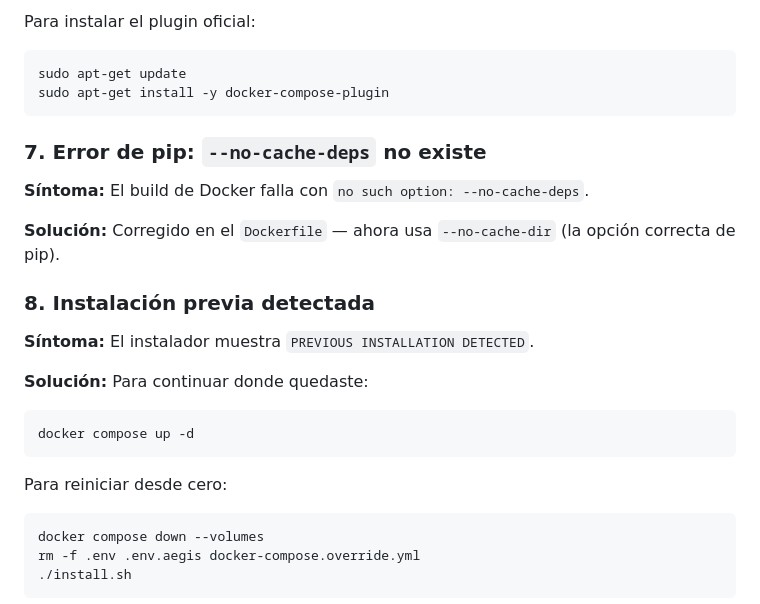
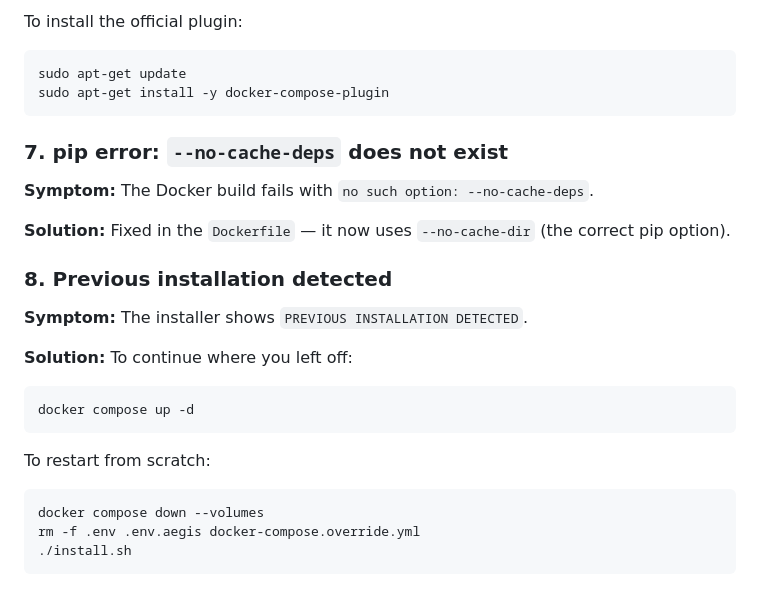
Before and after one commit to itsmlab/aegis-itsm-agent, a Markdown page: README.md, the part around one of its changes. Drawn GitHub-style.

````diff
--- a/README.md
+++ b/README.md
@@ -279,26 +279,26 @@ docker-compose --env-file .env up -d
 
-Para instalar el plugin oficial:
+To install the official plugin:
 ```bash
 sudo apt-get update
 sudo apt-get install -y docker-compose-plugin
 ```
 
-### 7. Error de pip: `--no-cache-deps` no existe
+### 7. pip error: `--no-cache-deps` does not exist
 
-**Síntoma:** El build de Docker falla con `no such option: --no-cache-deps`.
+**Symptom:** The Docker build fails with `no such option: --no-cache-deps`.
 
-**Solución:** Corregido en el `Dockerfile` — ahora usa `--no-cache-dir` (la opción correcta de pip).
+**Solution:** Fixed in the `Dockerfile` — it now uses `--no-cache-dir` (the correct pip option).
 
-### 8. Instalación previa detectada
+### 8. Previous installation detected
 
-**Síntoma:** El instalador muestra `PREVIOUS INSTALLATION DETECTED`.
+**Symptom:** The installer shows `PREVIOUS INSTALLATION DETECTED`.
 
-**Solución:** Para continuar donde quedaste:
+**Solution:** To continue where you left off:
 ```bash
 docker compose up -d
 ```
 
-Para reiniciar desde cero:
+To restart from scratch:
 ```bash
 docker compose down --volumes
 rm -f .env .env.aegis docker-compose.override.yml
````
Also changed, not shown: other parts of README.md (+30 -30 lines), INSTALL.md (+190 -190 lines), INSTALLER_FIXES.md (+97 -97 lines).
